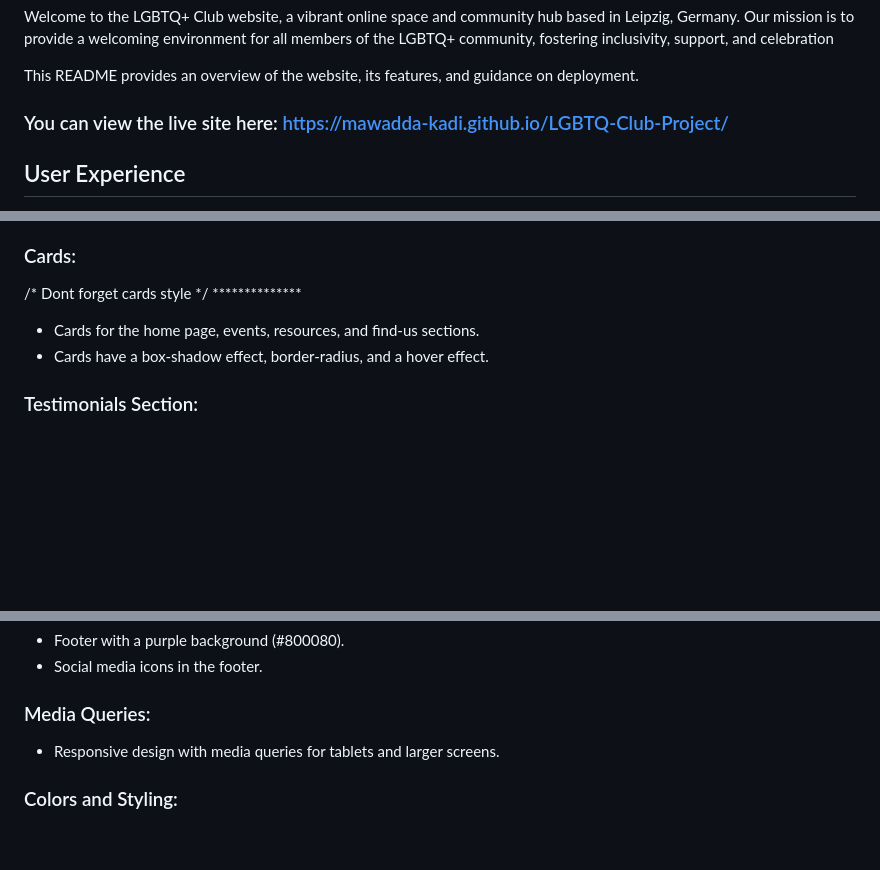
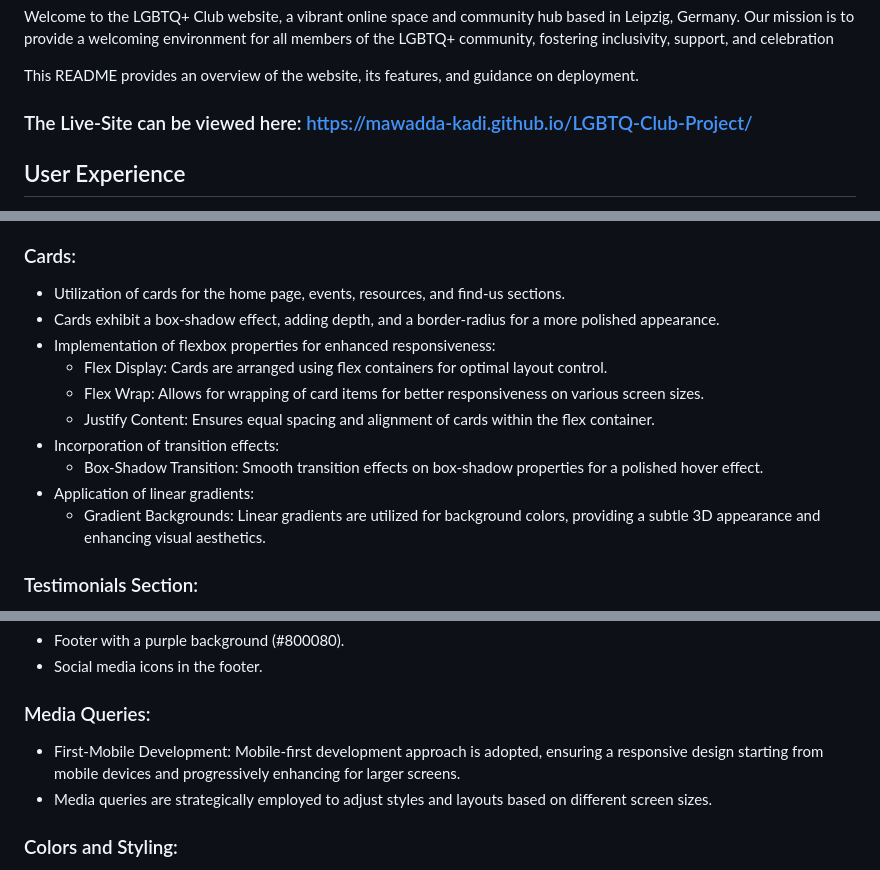
Before and after one commit to Mawadda-Kadi/LGBTQ-Club-Project, a Markdown page: README.md, 3 parts joined by grey strips. Drawn GitHub-style; blank space fills up the shorter version.

```diff
--- a/README.md
+++ b/README.md
@@ -4,7 +4,7 @@ Welcome to the LGBTQ+ Club website, a vibrant online space and community hub bas
 
 This README provides an overview of the website, its features, and guidance on deployment.
 
-### You can view the live site here: <https://mawadda-kadi.github.io/LGBTQ-Club-Project/>
+### The Live-Site can be viewed here: <https://mawadda-kadi.github.io/LGBTQ-Club-Project/>
 
 
 ## User Experience
@@ -129,10 +129,16 @@ here are some of the main features and components used in the design:
 
 ### Cards:
 
-/* Dont forget cards style */ **************
-
-- Cards for the home page, events, resources, and find-us sections.
-- Cards have a box-shadow effect, border-radius, and a hover effect.
+- Utilization of cards for the home page, events, resources, and find-us sections.
+- Cards exhibit a box-shadow effect, adding depth, and a border-radius for a more polished appearance.
+- Implementation of flexbox properties for enhanced responsiveness:
+    - Flex Display: Cards are arranged using flex containers for optimal layout control.
+    - Flex Wrap: Allows for wrapping of card items for better responsiveness on various screen sizes.
+    - Justify Content: Ensures equal spacing and alignment of cards within the flex container.
+- Incorporation of transition effects:
+    - Box-Shadow Transition: Smooth transition effects on box-shadow properties for a polished hover effect.
+- Application of linear gradients:
+    - Gradient Backgrounds: Linear gradients are utilized for background colors, providing a subtle 3D appearance and enhancing visual aesthetics.
 
 ### Testimonials Section:
 
@@ -155,7 +161,9 @@ here are some of the main features and components used in the design:
 
 ### Media Queries:
 
-- Responsive design with media queries for tablets and larger screens.
+- First-Mobile Development:
+Mobile-first development approach is adopted, ensuring a responsive design starting from mobile devices and progressively enhancing for larger screens.
+- Media queries are strategically employed to adjust styles and layouts based on different screen sizes.
 
 ### Colors and Styling:
 
```
Also changed, not shown: other parts of README.md (+63 -2 lines).
